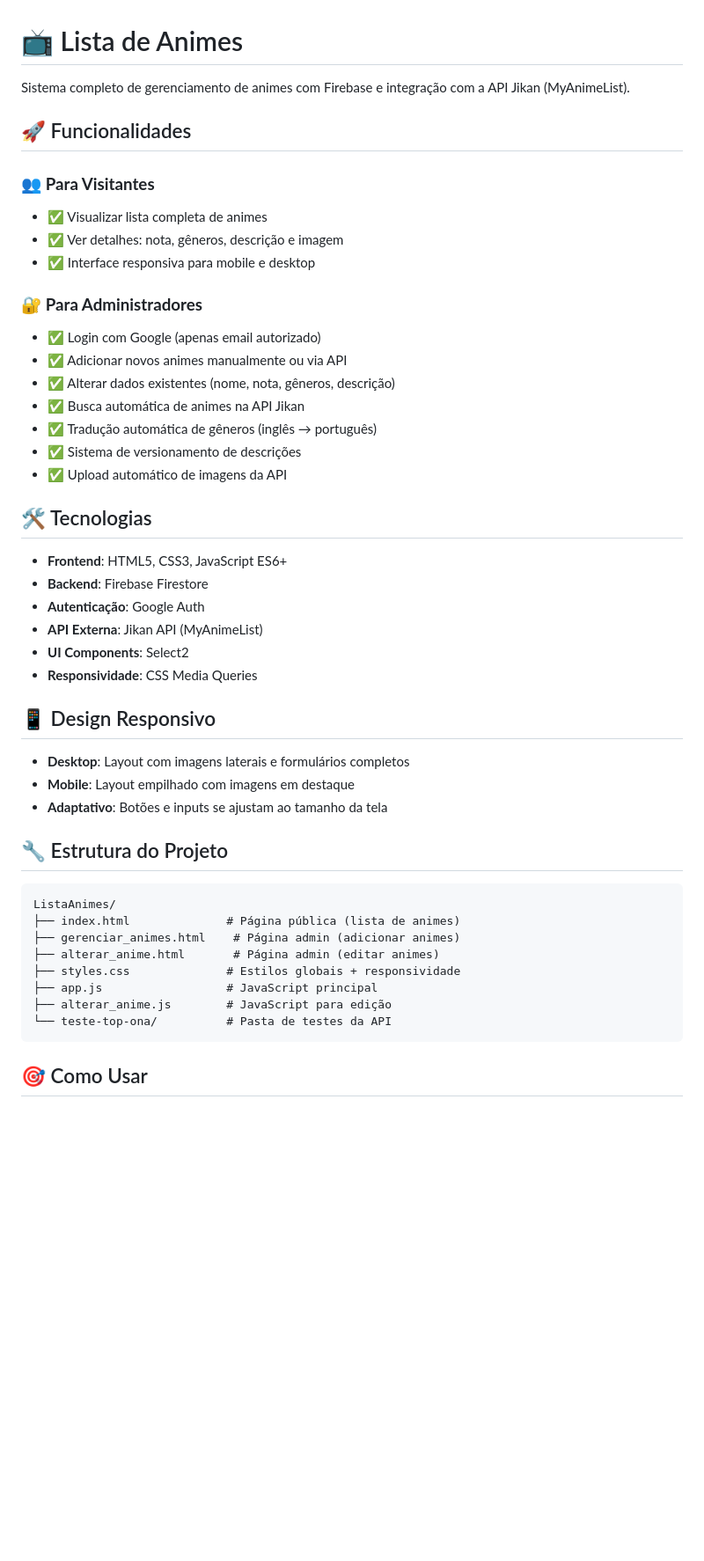
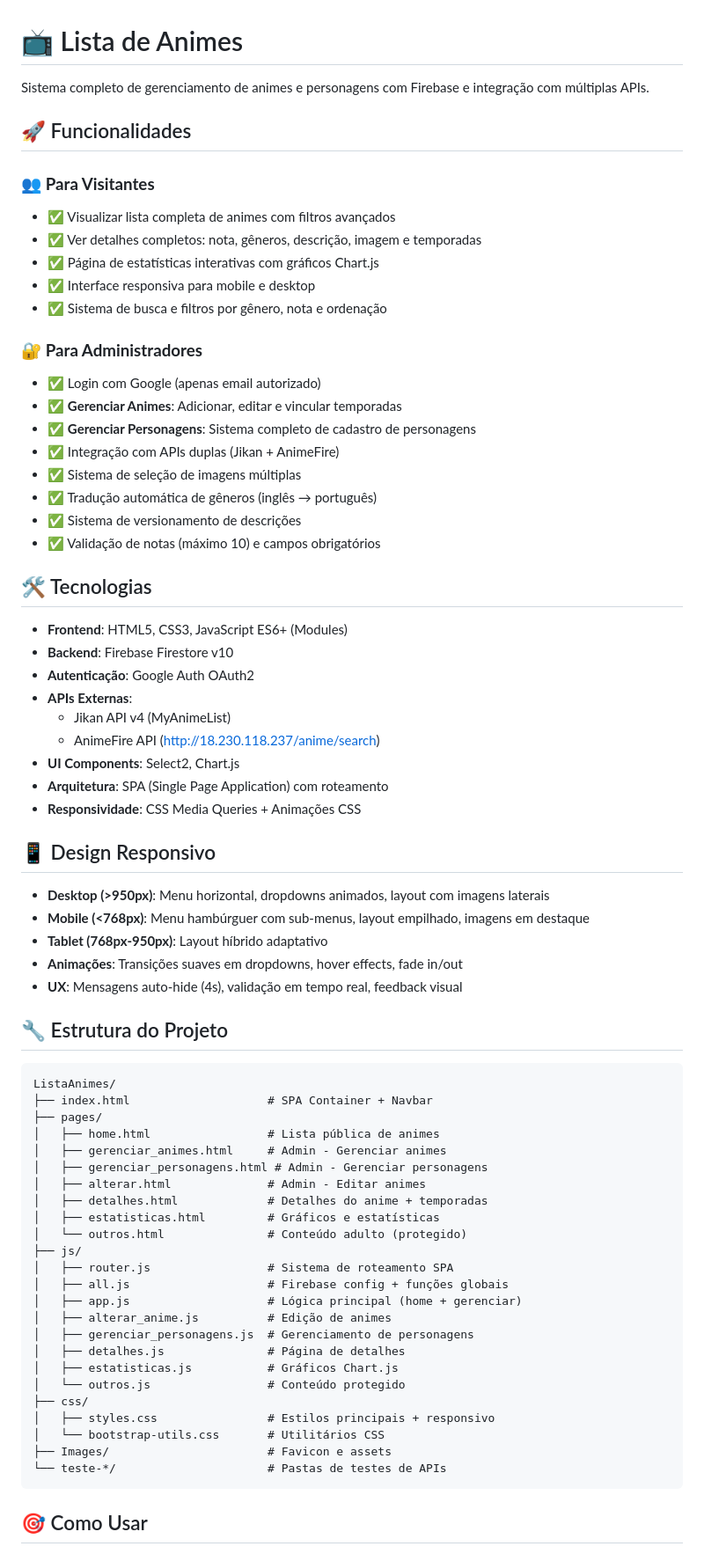
Before and after one commit to VictorHSSouza/ListaAnimes, a Markdown page: README.md, the part around one of its changes. Shown at 88% size. GitHub-like rendering; blank space fills up the shorter version.

Commit message:
docs: Atualização completa do README

````diff
--- a/README.md
+++ b/README.md
@@ -1,49 +1,73 @@
 # 📺 Lista de Animes
 
-Sistema completo de gerenciamento de animes com Firebase e integração com a API Jikan (MyAnimeList).
+Sistema completo de gerenciamento de animes e personagens com Firebase e integração com múltiplas APIs.
 
 ## 🚀 Funcionalidades
 
 ### 👥 **Para Visitantes**
-- ✅ Visualizar lista completa de animes
-- ✅ Ver detalhes: nota, gêneros, descrição e imagem
+- ✅ Visualizar lista completa de animes com filtros avançados
+- ✅ Ver detalhes completos: nota, gêneros, descrição, imagem e temporadas
+- ✅ Página de estatísticas interativas com gráficos Chart.js
 - ✅ Interface responsiva para mobile e desktop
+- ✅ Sistema de busca e filtros por gênero, nota e ordenação
 
 ### 🔐 **Para Administradores**
 - ✅ Login com Google (apenas email autorizado)
-- ✅ Adicionar novos animes manualmente ou via API
-- ✅ Alterar dados existentes (nome, nota, gêneros, descrição)
-- ✅ Busca automática de animes na API Jikan
+- ✅ **Gerenciar Animes**: Adicionar, editar e vincular temporadas
+- ✅ **Gerenciar Personagens**: Sistema completo de cadastro de personagens
+- ✅ Integração com APIs duplas (Jikan + AnimeFire)
+- ✅ Sistema de seleção de imagens múltiplas
 - ✅ Tradução automática de gêneros (inglês → português)
 - ✅ Sistema de versionamento de descrições
-- ✅ Upload automático de imagens da API
+- ✅ Validação de notas (máximo 10) e campos obrigatórios
 
 ## 🛠️ Tecnologias
 
-- **Frontend**: HTML5, CSS3, JavaScript ES6+
-- **Backend**: Firebase Firestore
-- **Autenticação**: Google Auth
-- **API Externa**: Jikan API (MyAnimeList)
-- **UI Components**: Select2
-- **Responsividade**: CSS Media Queries
+- **Frontend**: HTML5, CSS3, JavaScript ES6+ (Modules)
+- **Backend**: Firebase Firestore v10
+- **Autenticação**: Google Auth OAuth2
+- **APIs Externas**:
+  - Jikan API v4 (MyAnimeList)
+  - AnimeFire API (http://18.230.118.237/anime/search)
+- **UI Components**: Select2, Chart.js
+- **Arquitetura**: SPA (Single Page Application) com roteamento
+- **Responsividade**: CSS Media Queries + Animações CSS
 
 ## 📱 Design Responsivo
 
-- **Desktop**: Layout com imagens laterais e formulários completos
-- **Mobile**: Layout empilhado com imagens em destaque
-- **Adaptativo**: Botões e inputs se ajustam ao tamanho da tela
+- **Desktop (>950px)**: Menu horizontal, dropdowns animados, layout com imagens laterais
+- **Mobile (<768px)**: Menu hambúrguer com sub-menus, layout empilhado, imagens em destaque
+- **Tablet (768px-950px)**: Layout híbrido adaptativo
+- **Animações**: Transições suaves em dropdowns, hover effects, fade in/out
+- **UX**: Mensagens auto-hide (4s), validação em tempo real, feedback visual
 
 ## 🔧 Estrutura do Projeto
 
 ```
 ListaAnimes/
-├── index.html              # Página pública (lista de animes)
-├── gerenciar_animes.html    # Página admin (adicionar animes)
-├── alterar_anime.html       # Página admin (editar animes)
-├── styles.css              # Estilos globais + responsividade
-├── app.js                  # JavaScript principal
-├── alterar_anime.js        # JavaScript para edição
-└── teste-top-ona/          # Pasta de testes da API
+├── index.html                    # SPA Container + Navbar
+├── pages/
+│   ├── home.html                 # Lista pública de animes
+│   ├── gerenciar_animes.html     # Admin - Gerenciar animes
+│   ├── gerenciar_personagens.html # Admin - Gerenciar personagens
+│   ├── alterar.html              # Admin - Editar animes
+│   ├── detalhes.html             # Detalhes do anime + temporadas
+│   ├── estatisticas.html         # Gráficos e estatísticas
+│   └── outros.html               # Conteúdo adulto (protegido)
+├── js/
+│   ├── router.js                 # Sistema de roteamento SPA
+│   ├── all.js                    # Firebase config + funções globais
+│   ├── app.js                    # Lógica principal (home + gerenciar)
+│   ├── alterar_anime.js          # Edição de animes
+│   ├── gerenciar_personagens.js  # Gerenciamento de personagens
+│   ├── detalhes.js               # Página de detalhes
+│   ├── estatisticas.js           # Gráficos Chart.js
+│   └── outros.js                 # Conteúdo protegido
+├── css/
+│   ├── styles.css                # Estilos principais + responsivo
+│   └── bootstrap-utils.css       # Utilitários CSS
+├── Images/                       # Favicon e assets
+└── teste-*/                      # Pastas de testes de APIs
 ```
 
 ## 🎯 Como Usar
````
Also changed, not shown: other parts of README.md (+108 -33 lines).
